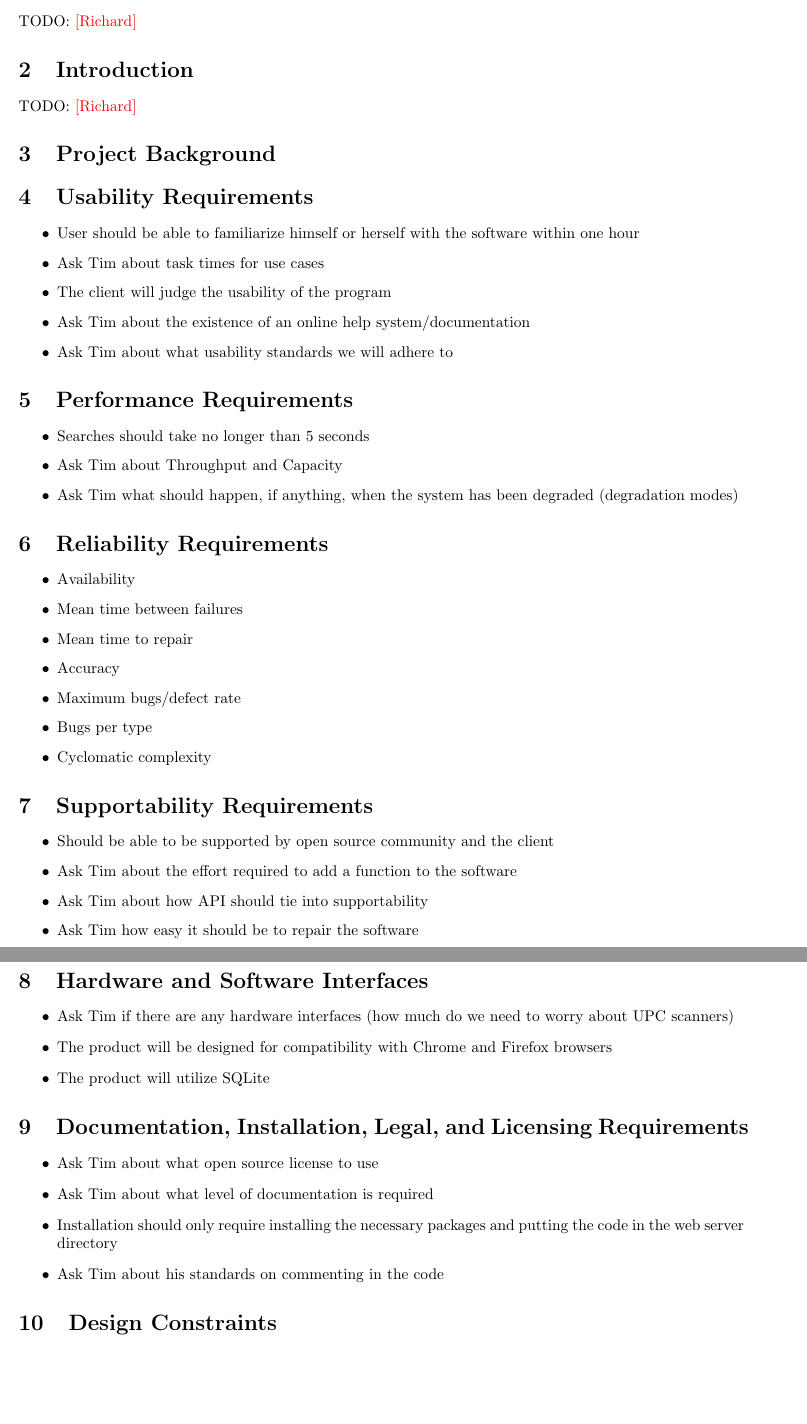
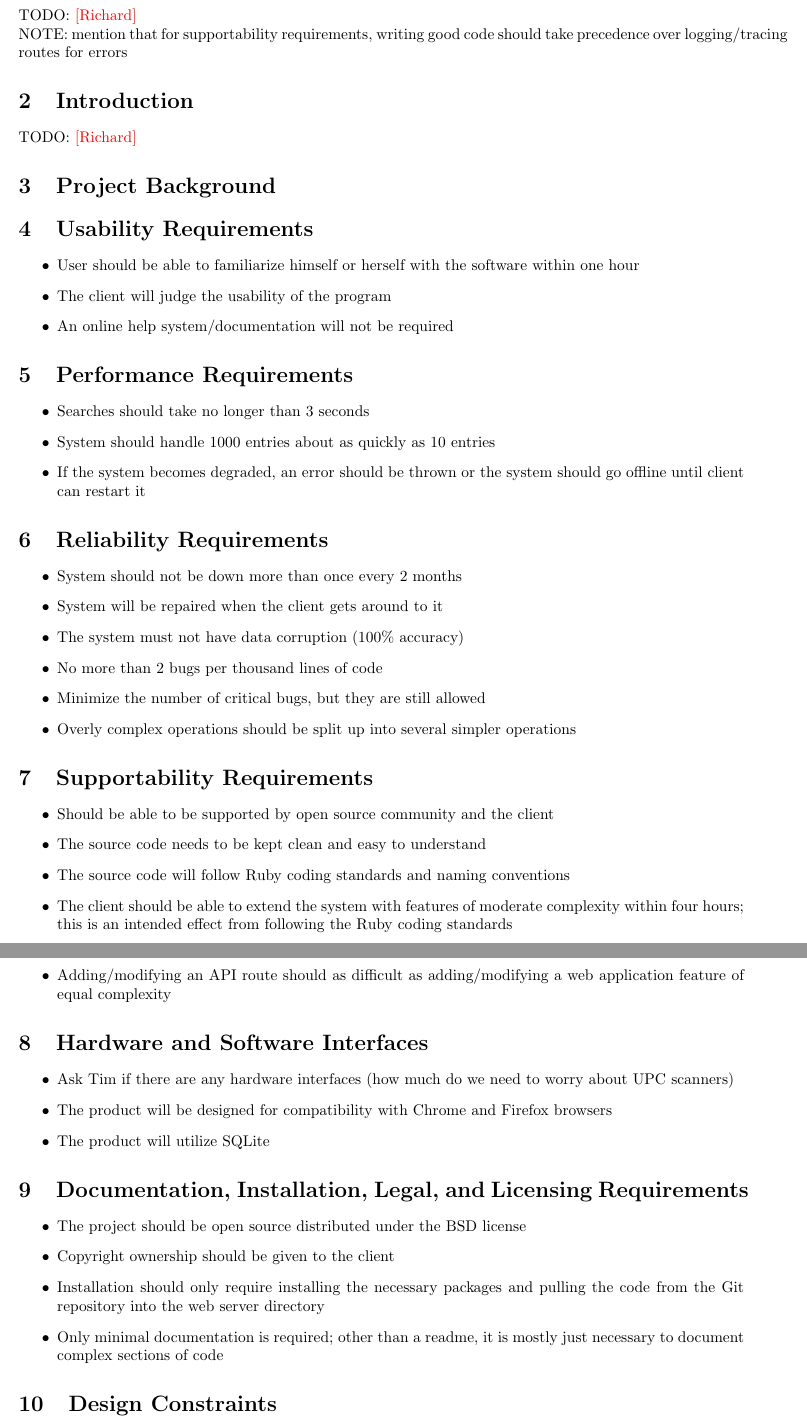
Before and after one commit to PersonalInventoryManager/Docs, a LaTeX document (Milestones/M3.tex): two parts of pages 4 and 5 of 5, joined at a grey line, cut so that both start at the same text, the shorter picture padded with empty space. Compiled offline with pdfLaTeX.

Commit message:
made changes based on information from Tim

```diff
--- a/Milestones/M3.tex
+++ b/Milestones/M3.tex
@@ -32,7 +32,8 @@
 \clearpage
 
 \section{Executive Summary}
-TODO: \richard
+TODO: \richard\\
+NOTE: mention that for supportability requirements, writing good code should take precedence over logging/tracing routes for errors
 
 \section{Introduction}
 TODO: \richard
@@ -42,36 +43,35 @@ TODO: \richard
 \section{Usability Requirements}
 \begin{itemize}
 \item User should be able to familiarize himself or herself with the software within one hour
-\item Ask Tim about task times for use cases
 \item The client will judge the usability of the program
-\item Ask Tim about the existence of an online help system/documentation
-\item Ask Tim about what usability standards we will adhere to
+\item An online help system/documentation will not be required
 \end{itemize}
 
 \section{Performance Requirements}
 \begin{itemize}
-\item Searches should take no longer than 5 seconds
-\item Ask Tim about Throughput and Capacity
-\item Ask Tim what should happen, if anything, when the system has been degraded (degradation modes)
+\item Searches should take no longer than 3 seconds
+\item System should handle 1000 entries about as quickly as 10 entries
+\item If the system becomes degraded, an error should be thrown or the system should go offline until client can restart it
 \end{itemize}
 
 \section{Reliability Requirements}
 \begin{itemize}
-\item Availability
-\item Mean time between failures
-\item Mean time to repair
-\item Accuracy
-\item Maximum bugs/defect rate
-\item Bugs per type
-\item Cyclomatic complexity
+\item System should not be down more than once every 2 months
+\item System will be repaired when the client gets around to it
+\item The system must not have data corruption (100\% accuracy)
+\item No more than 2 bugs per thousand lines of code
+\item Minimize the number of critical bugs, but they are still allowed
+\item Overly complex operations should be split up into several simpler operations
 \end{itemize}
 
 \section{Supportability Requirements}
 \begin{itemize}
 \item Should be able to be supported by open source community and the client
-\item Ask Tim about the effort required to add a function to the software
-\item Ask Tim about how API should tie into supportability
-\item Ask Tim how easy it should be to repair the software
+\item The source code needs to be kept clean and easy to understand
+\item The source code will follow Ruby coding standards and naming conventions
+\item The client should be able to extend the system with features of moderate complexity within four hours; this is an intended effect from following the Ruby coding standards
+\item The source code should be as modular as possible in order to simplify extension
+\item Adding/modifying an API route should as difficult as adding/modifying a web application feature of equal complexity
 \end{itemize}
 
 \section{Hardware and Software Interfaces}
@@ -83,10 +83,10 @@ TODO: \richard
 
 \section{Documentation, Installation, Legal, and Licensing Requirements}
 \begin{itemize}
-\item Ask Tim about what open source license to use
-\item Ask Tim about what level of documentation is required
-\item Installation should only require installing the necessary packages and putting the code in the web server directory
-\item Ask Tim about his standards on commenting in the code
+\item The project should be open source distributed under the BSD license
+\item Copyright ownership should be given to the client
+\item Installation should only require installing the necessary packages and pulling the code from the Git repository into the web server directory
+\item Only minimal documentation is required; other than a readme, it is mostly just necessary to document complex sections of code
 \end{itemize}
 
 \section{Design Constraints}
```
